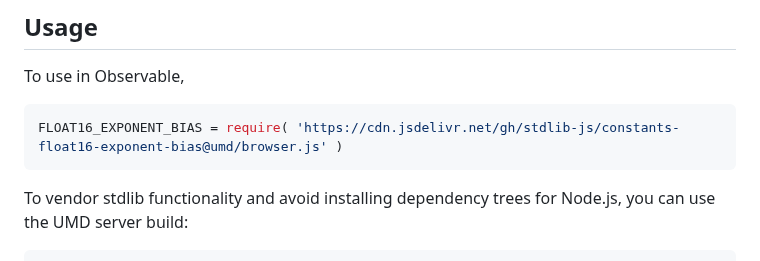
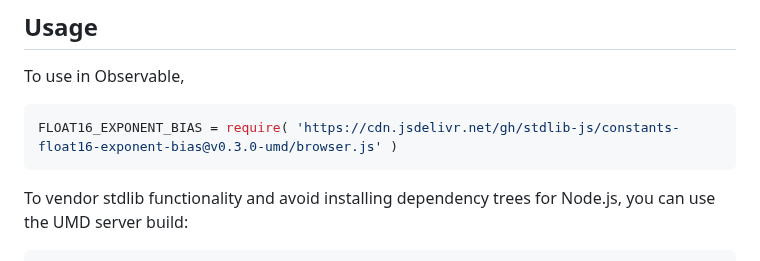
Before and after one commit to stdlib-js/constants-float16-exponent-bias, a Markdown page: README.md, the part around one of its changes. Rendered like a GitHub page.

Commit message:
Update README.md for UMD bundle v0.3.0

````diff
--- a/README.md
+++ b/README.md
@@ -44,7 +44,7 @@ limitations under the License.
 To use in Observable,
 
 ```javascript
-FLOAT16_EXPONENT_BIAS = require( 'https://cdn.jsdelivr.net/gh/stdlib-js/constants-float16-exponent-bias@umd/browser.js' )
+FLOAT16_EXPONENT_BIAS = require( 'https://cdn.jsdelivr.net/gh/stdlib-js/constants-float16-exponent-bias@v0.3.0-umd/browser.js' )
 ```
 
 To vendor stdlib functionality and avoid installing dependency trees for Node.js, you can use the UMD server build:
````
Also changed, not shown: other parts of README.md (+2 -2 lines).
